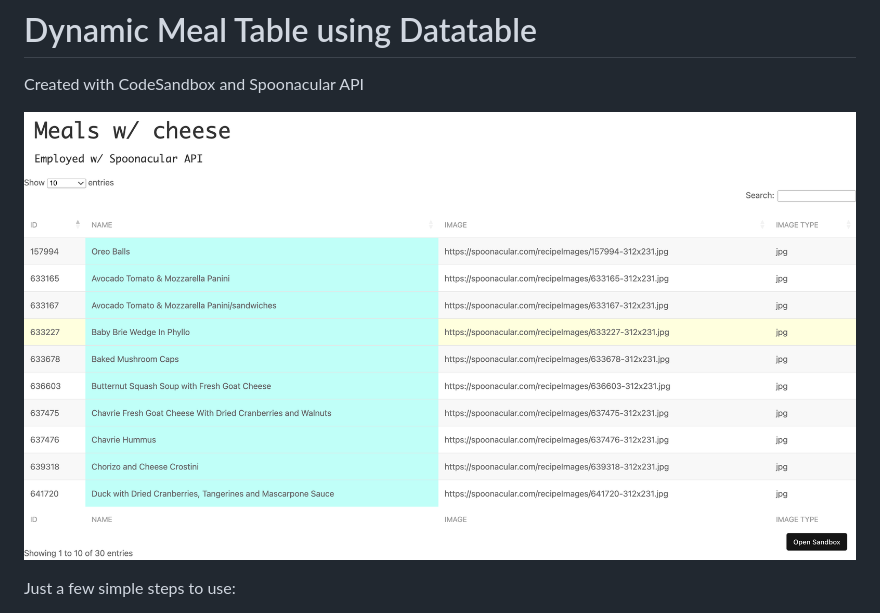
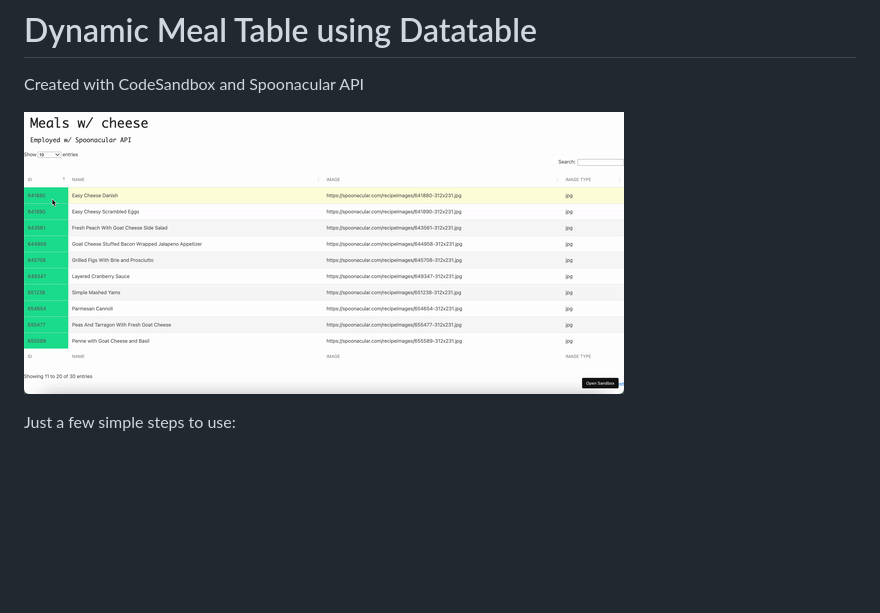
Before and after one commit to jyumohfour/dynamic_meal_table, a Markdown page: README.md, the part around the change. Drawn GitHub-style; pictures changed too: video_example.gif (added); blank space fills up the shorter version.

Commit message:
changed picture to gif

```diff
--- a/README.md
+++ b/README.md
@@ -1,7 +1,7 @@
 # Dynamic Meal Table using Datatable
 Created with CodeSandbox and Spoonacular API
 
-![alt text](https://github.com/jyumohfour/dynamic_meal_table/blob/main/example.png?raw=true)
+![alt text](https://github.com/jyumohfour/dynamic_meal_table/blob/main/video_example.gif?raw=true)
 
 Just a few simple steps to use:
 
```
